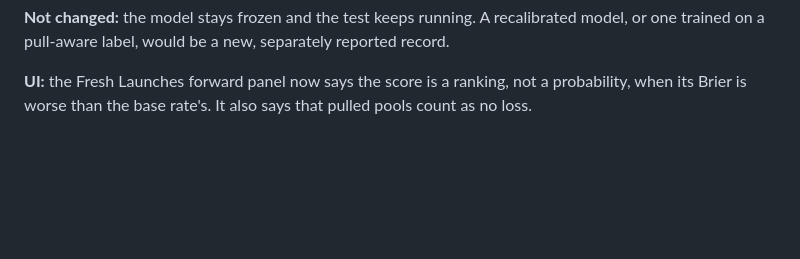
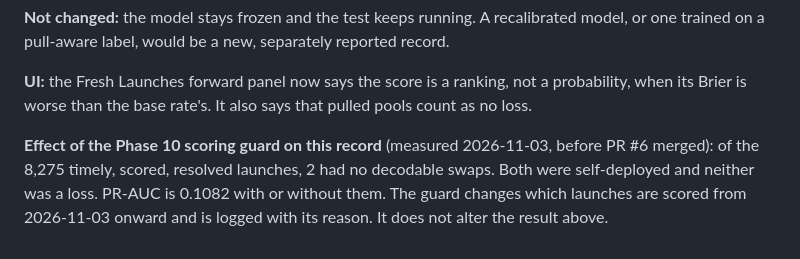
Before and after one commit to AbdullahBinNasir16/BlockLens, a Markdown page: DECISIONS.md, the part around the change. GitHub-like rendering; blank space fills up the shorter version.

Commit message:
docs: record the scoring guard's effect on the forward record

```diff
--- a/DECISIONS.md
+++ b/DECISIONS.md
@@ -1516,3 +1516,10 @@ separately reported record.
 **UI:** the Fresh Launches forward panel now says the score is a ranking,
 not a probability, when its Brier is worse than the base rate's. It also
 says that pulled pools count as no loss.
+
+**Effect of the Phase 10 scoring guard on this record** (measured
+2026-11-03, before PR #6 merged): of the 8,275 timely, scored, resolved
+launches, 2 had no decodable swaps. Both were self-deployed and neither was
+a loss. PR-AUC is 0.1082 with or without them. The guard changes which
+launches are scored from 2026-11-03 onward and is logged with its reason.
+It does not alter the result above.
```
